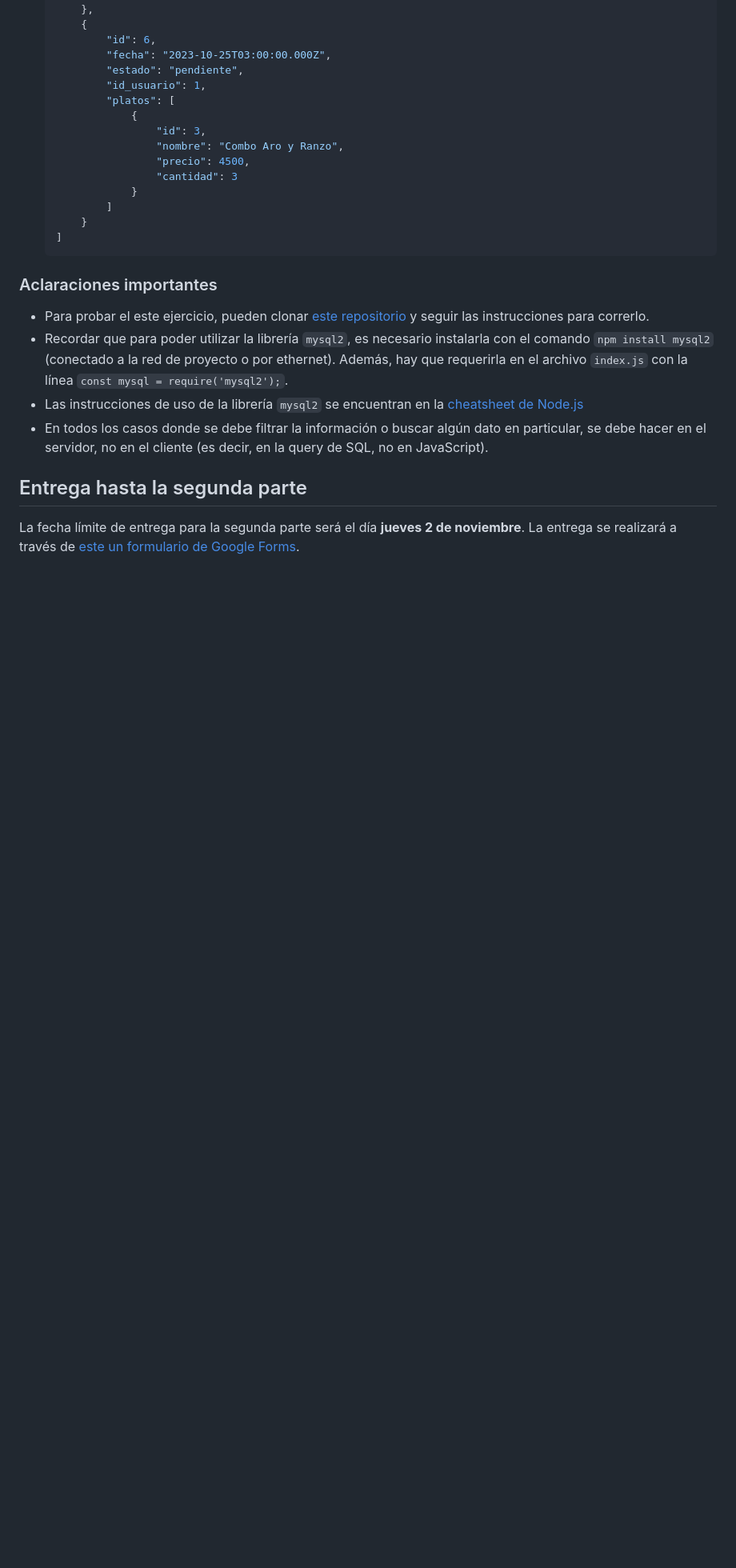
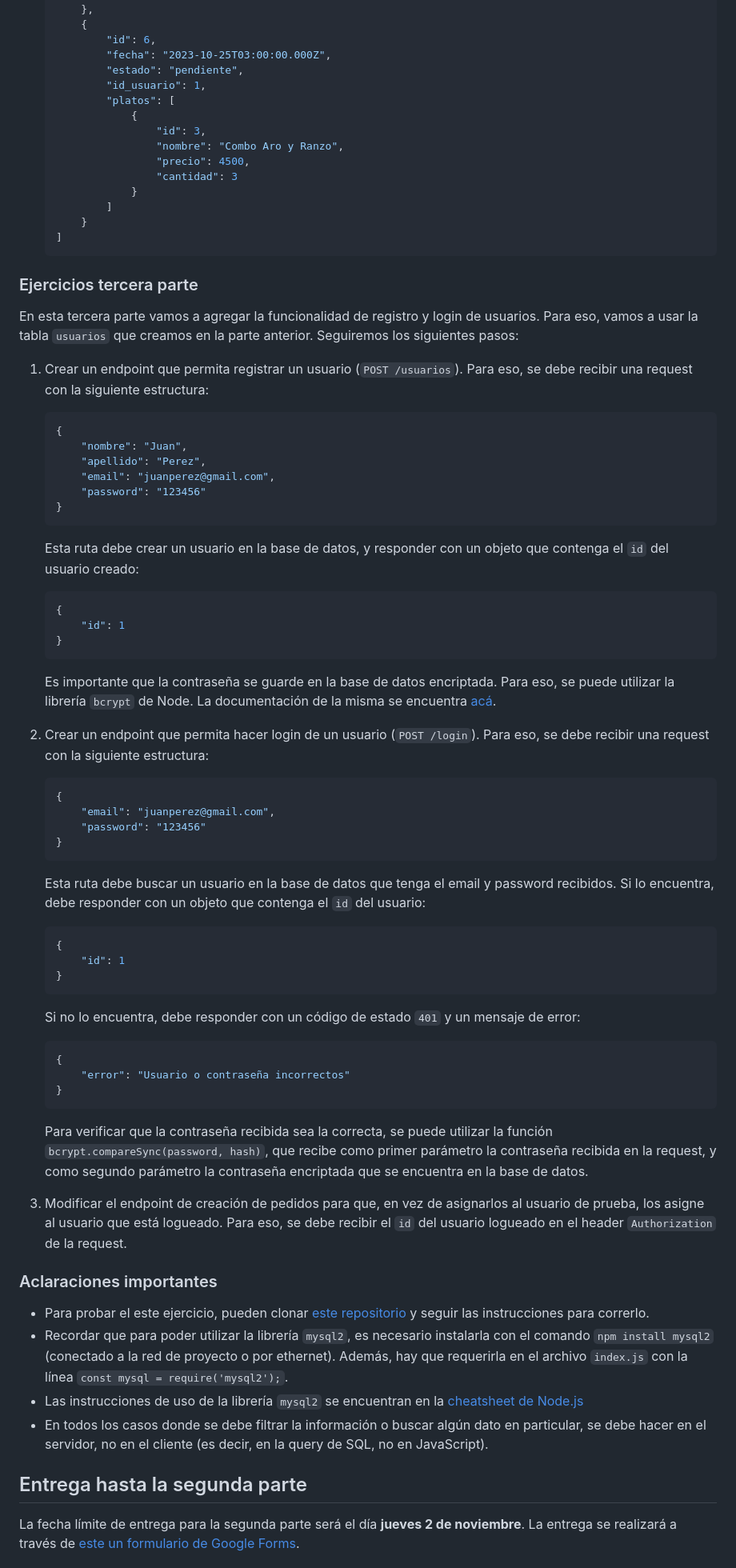
Before and after one commit to nachovigilante/avanzado-bd-2023, a Markdown page: burgertic-db/consigna.md, the part around the change. Shown: that part at 80% size. GitHub-like rendering; blank space fills up the shorter version.

Commit message:
Agrego parte 3

````diff
--- a/burgertic-db/consigna.md
+++ b/burgertic-db/consigna.md
@@ -106,6 +106,60 @@ En esta segunda parte vamos a agregar la funcionalidad de hacer pedidos. Para es
     ]
     ```
 
+### Ejercicios tercera parte
+
+En esta tercera parte vamos a agregar la funcionalidad de registro y login de usuarios. Para eso, vamos a usar la tabla `usuarios` que creamos en la parte anterior. Seguiremos los siguientes pasos:
+
+1. Crear un endpoint que permita registrar un usuario (`POST /usuarios`). Para eso, se debe recibir una request con la siguiente estructura:
+
+    ```json
+    {
+        "nombre": "Juan",
+        "apellido": "Perez",
+        "email": "juanperez@gmail.com",
+        "password": "123456"
+    }
+    ```
+
+    Esta ruta debe crear un usuario en la base de datos, y responder con un objeto que contenga el `id` del usuario creado:
+
+    ```json
+    {
+        "id": 1
+    }
+    ```
+
+    Es importante que la contraseña se guarde en la base de datos encriptada. Para eso, se puede utilizar la librería `bcrypt` de Node. La documentación de la misma se encuentra [acá](https://www.npmjs.com/package/bcrypt).
+
+2. Crear un endpoint que permita hacer login de un usuario (`POST /login`). Para eso, se debe recibir una request con la siguiente estructura:
+
+    ```json
+    {
+        "email": "juanperez@gmail.com",
+        "password": "123456"
+    }
+    ```
+
+    Esta ruta debe buscar un usuario en la base de datos que tenga el email y password recibidos. Si lo encuentra, debe responder con un objeto que contenga el `id` del usuario:
+
+    ```json
+    {
+        "id": 1
+    }
+    ```
+
+    Si no lo encuentra, debe responder con un código de estado `401` y un mensaje de error:
+
+    ```json
+    {
+        "error": "Usuario o contraseña incorrectos"
+    }
+    ```
+
+    Para verificar que la contraseña recibida sea la correcta, se puede utilizar la función `bcrypt.compareSync(password, hash)`, que recibe como primer parámetro la contraseña recibida en la request, y como segundo parámetro la contraseña encriptada que se encuentra en la base de datos.
+
+3. Modificar el endpoint de creación de pedidos para que, en vez de asignarlos al usuario de prueba, los asigne al usuario que está logueado. Para eso, se debe recibir el `id` del usuario logueado en el header `Authorization` de la request.
+
 ### Aclaraciones importantes
 
 - Para probar el este ejercicio, pueden clonar [este repositorio](https://github.com/nachovigilante/burgertic) y seguir las instrucciones para correrlo.
````
